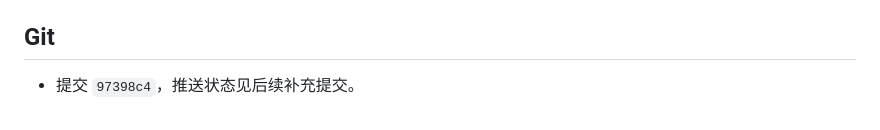
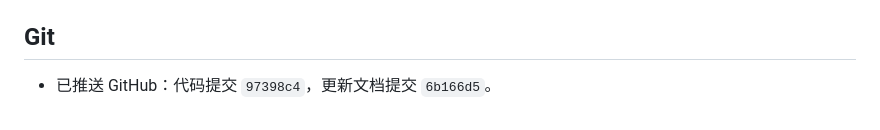
Before and after one commit to icdyso/namefight_pro, a Markdown page: docs/updates/2026-08-24-v1.2.0.md, the part around the change. GitHub-like rendering.

Commit message:
docs: v1.2.0 更新文档注明已推送 GitHub

```diff
--- a/docs/updates/2026-08-24-v1.2.0.md
+++ b/docs/updates/2026-08-24-v1.2.0.md
@@ -52,4 +52,4 @@
 
 ## Git
 
-- 提交 `97398c4`，推送状态见后续补充提交。
+- 已推送 GitHub：代码提交 `97398c4`，更新文档提交 `6b166d5`。
```
